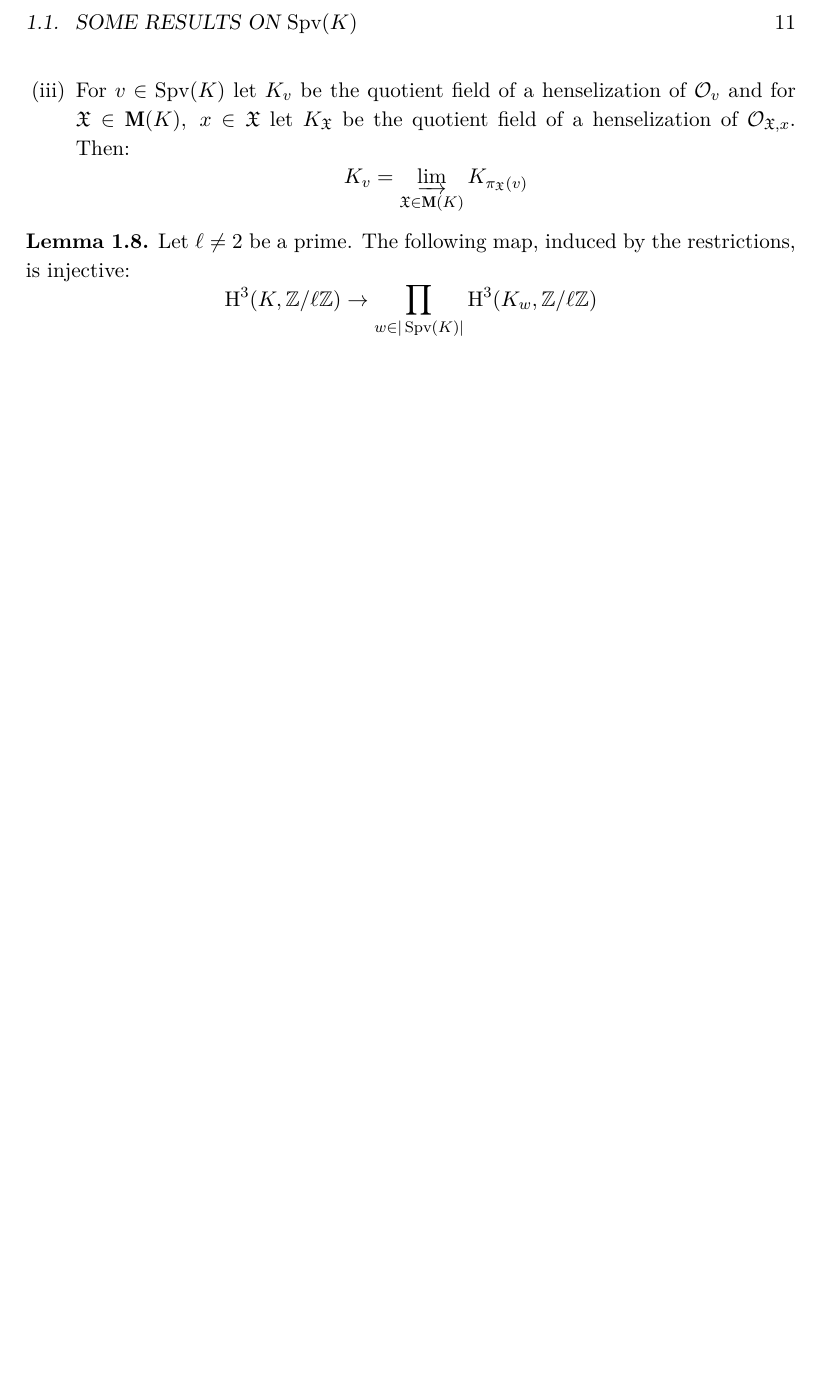
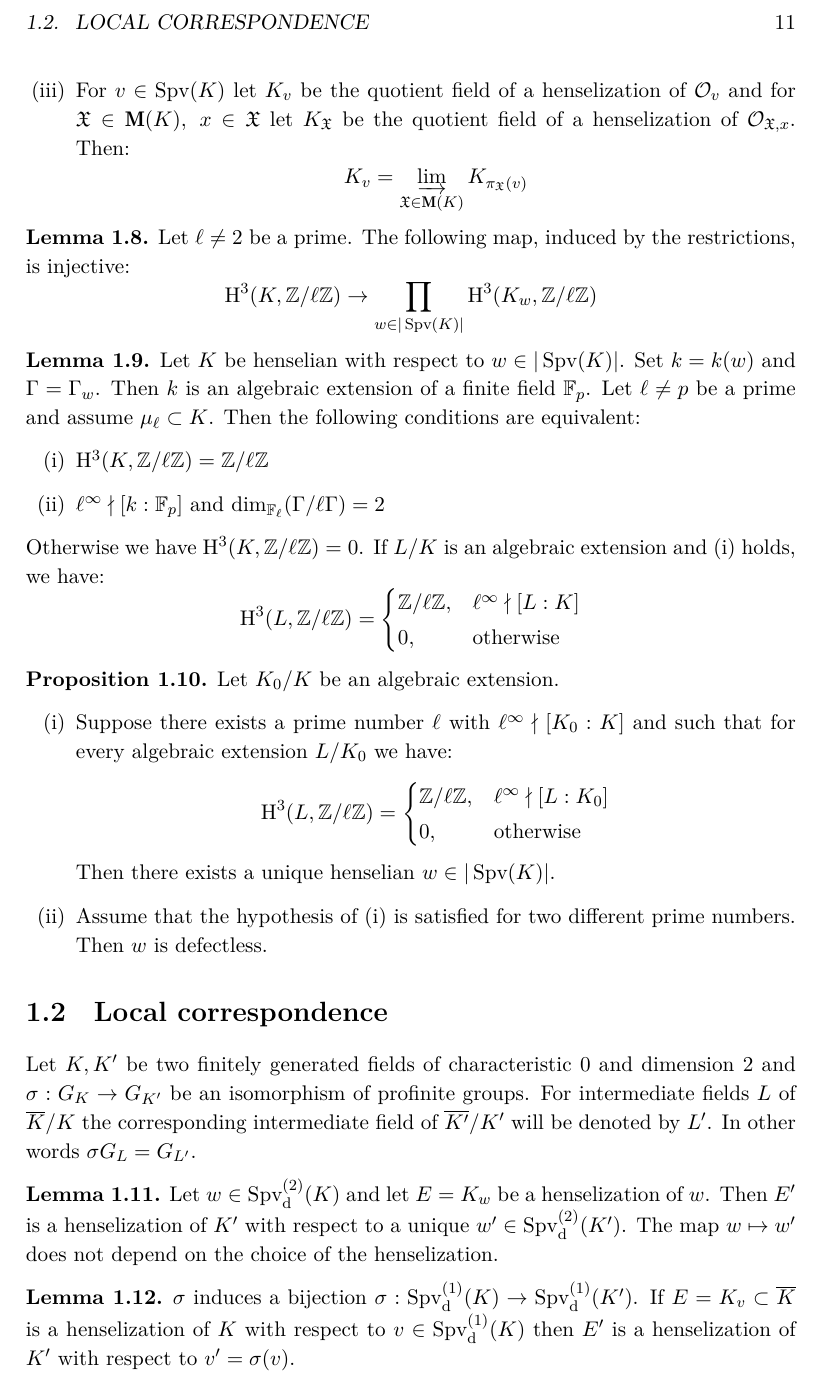
Before and after one commit to yishn/Uni, a LaTeX thesis (Master Thesis/thesis.tex, which reads Master Thesis/synopsis.tex): part of page 11 of 13, cut at the place of the change, the shorter picture padded with empty space. Compiled offline with XeLaTeX.

Commit message:
Starting section "Local correspondence"

```diff
--- a/Master Thesis/synopsis.tex
+++ b/Master Thesis/synopsis.tex
@@ -89,3 +89,41 @@ In particular we have:
 Let $\ell\neq 2$ be a prime. The following map, induced by the restrictions, is injective:
 \[ \mathrm{H}^3(K,\mathbb{Z}/\ell\mathbb{Z})\to\prod_{w\in |\operatorname{Spv}(K)| }\mathrm{H}^3(K_w,\mathbb{Z}/\ell\mathbb{Z}) \]
 \end{lemma}
+
+\begin{lemma}
+Let $K$ be henselian with respect to $w\in|\operatorname{Spv}(K)|$. Set $k=k(w)$ and $\Gamma = \Gamma_w$. Then $k$ is an algebraic extension of a finite field $\mathbb{F}_p$. Let $\ell\neq p$ be a prime and assume $\mu_\ell\subset K$. Then the following conditions are equivalent:
+\begin{enumerate}[(i)]
+\item $\mathrm{H}^3(K,\mathbb{Z}/\ell\mathbb{Z})=\mathbb{Z}/\ell\mathbb{Z}$
+\item $\ell^\infty\nmid[k:\mathbb{F}_p]$ and $\dim_{\mathbb{F}_\ell}(\Gamma/\ell\Gamma) = 2$
+\end{enumerate}
+Otherwise we have $\mathrm{H}^3(K,\mathbb{Z}/\ell\mathbb{Z})=0$. If $L/K$ is an algebraic extension and (i) holds, we have:
+\[ \mathrm{H}^3(L,\mathbb{Z}/\ell\mathbb{Z}) = \begin{cases}
+\mathbb{Z}/\ell\mathbb{Z}, & \ell^\infty\nmid [L:K]\\
+0, & \text{otherwise}
+\end{cases} \]
+\end{lemma}
+
+\begin{proposition}
+Let $K_0/K$ be an algebraic extension.
+\begin{enumerate}[(i)]
+\item Suppose there exists a prime number $\ell$ with $\ell^\infty\nmid[K_0:K]$ and such that for every algebraic extension $L/K_0$ we have:
+\[ \mathrm{H}^3(L,\mathbb{Z}/\ell\mathbb{Z}) = \begin{cases}
+\mathbb{Z}/\ell\mathbb{Z}, & \ell^\infty\nmid [L:K_0]\\
+0, & \text{otherwise}
+\end{cases} \]
+Then there exists a unique henselian $w\in|\operatorname{Spv}(K)|$.
+\item Assume that the hypothesis of (i) is satisfied for two different prime numbers. Then $w$ is defectless.
+\end{enumerate}
+\end{proposition}
+
+\section{Local correspondence}
+
+Let $K,K'$ be two finitely generated fields of characteristic $0$ and dimension $2$ and $\sigma:G_K\to G_{K'}$ be an isomorphism of profinite groups. For intermediate fields $L$ of $\overline{K}/K$ the corresponding intermediate field of $\overline{K'}/K'$ will be denoted by $L'$. In other words $\sigma G_L=G_{L'}$.
+
+\begin{lemma}
+Let $w\in\operatorname{Spv}_\text{d}^{(2)}(K)$ and let $E=K_w$ be a henselization of $w$. Then $E'$ is a henselization of $K'$ with respect to a unique $w'\in\operatorname{Spv}_\text{d}^{(2)}(K')$. The map $w\mapsto w'$ does not depend on the choice of the henselization.
+\end{lemma}
+
+\begin{lemma}
+$\sigma$ induces a bijection $\sigma:\operatorname{Spv}_\text{d}^{(1)}(K)\to\operatorname{Spv}_\text{d}^{(1)}(K')$. If $E=K_v\subset\overline{K}$ is a henselization of $K$ with respect to $v\in\operatorname{Spv}_\text{d}^{(1)}(K)$ then $E'$ is a henselization of $K'$ with respect to $v'=\sigma(v)$.
+\end{lemma}
```
